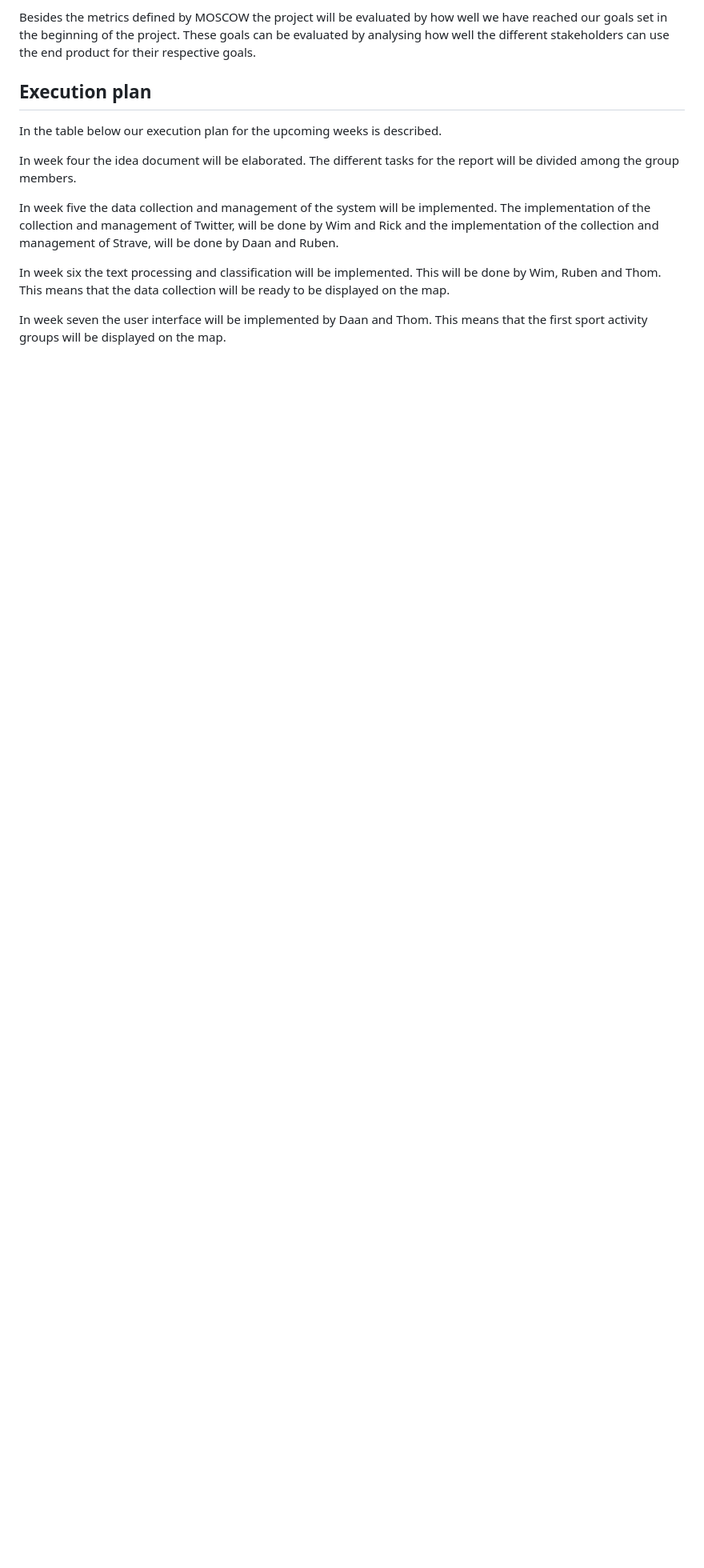
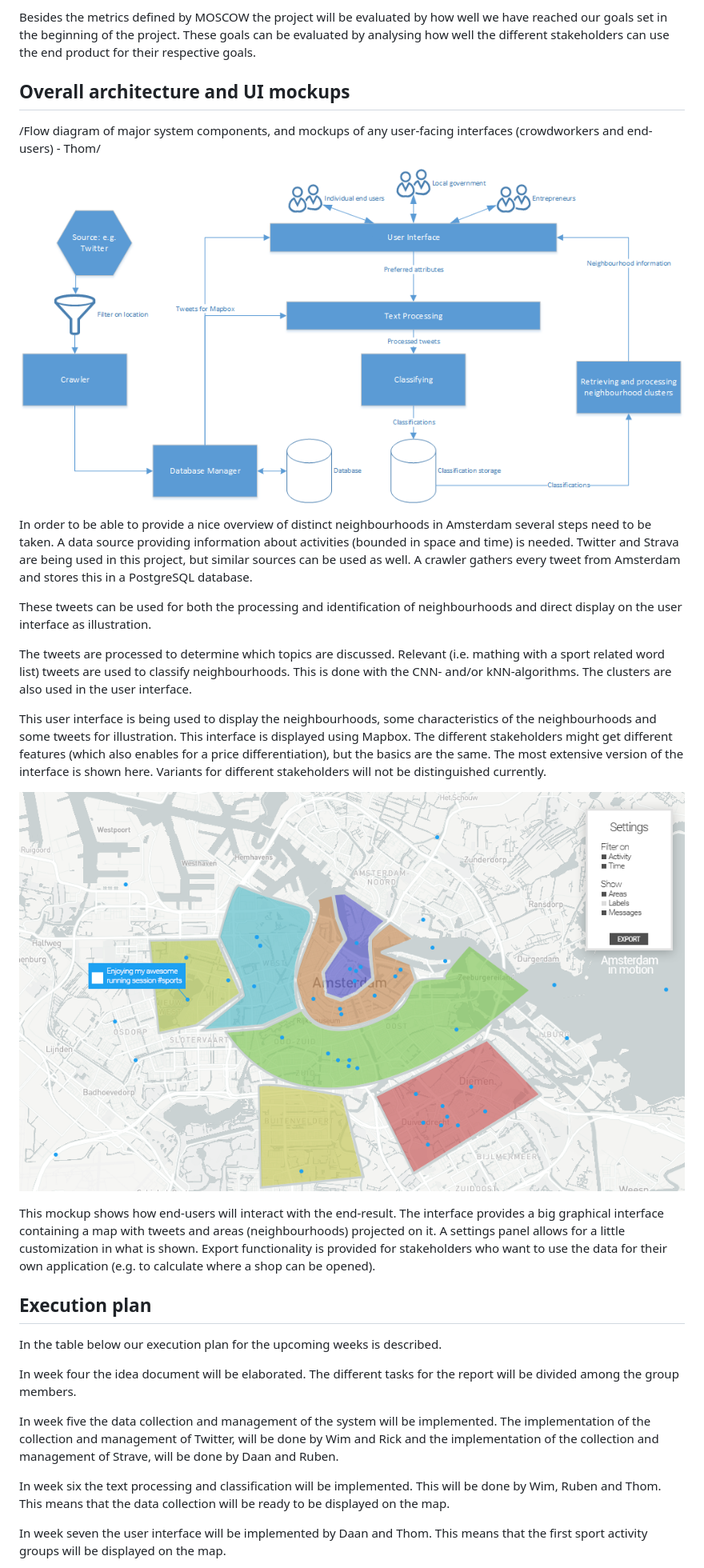
Before and after one commit to wimspaargaren/information-retrieval-project, a Markdown page: idea document/ideadocument.md, the part around the change printed below. Shown: that part at 80% size. GitHub-like rendering; pictures changed too: idea document/mockup.png (added), idea document/pipeline.png (added); blank space fills up the shorter version.

Commit message:
Thom's contribution to the idea document

```diff
--- a/idea document/ideadocument.md
+++ b/idea document/ideadocument.md
@@ -115,6 +115,23 @@ we have reached our goals set in the beginning of the project. These goals can
 be evaluated by analysing how well the different stakeholders can use the end
 product for their respective goals.
 
+## Overall architecture and UI mockups
+ /Flow diagram of major system components, and mockups of any user-facing interfaces (crowdworkers and end-users) - Thom/
+
+![Amsterdam in motion - pipeline](pipeline.png "The information pipeline")
+
+In order to be able to provide a nice overview of distinct neighbourhoods in Amsterdam several steps need to be taken. A data source providing information about activities (bounded in space and time) is needed. Twitter and Strava are being used in this project, but similar sources can be used as well. A crawler gathers every tweet from Amsterdam and stores this in a PostgreSQL database.
+
+These tweets can be used for both the processing and identification of neighbourhoods and direct display on the user interface as illustration.
+
+The tweets are processed to determine which topics are discussed. Relevant (i.e. mathing with a sport related word list) tweets are used to classify neighbourhoods. This is done with the CNN- and/or kNN-algorithms. The clusters are also used in the user interface.
+
+This user interface is being used to display the neighbourhoods, some characteristics of the neighbourhoods and some tweets for illustration. This interface is displayed using Mapbox. The different stakeholders might get different features (which also enables for a price differentiation), but the basics are the same. The most extensive version of the interface is shown here. Variants for different stakeholders will not be distinguished currently.
+
+![User interface](mockup.png "The end-user interface")
+
+This mockup shows how end-users will interact with the end-result. The interface provides a big graphical interface containing a map with tweets and areas (neighbourhoods) projected on it. A settings panel allows for a little customization in what is shown. Export functionality is provided for stakeholders who want to use the data for their own application (e.g. to calculate where a shop can be opened).
+
 
 
 ## Execution plan
```
Also changed, not shown: other parts of idea document/ideadocument.md (+2 -2 lines), 1 other file.
